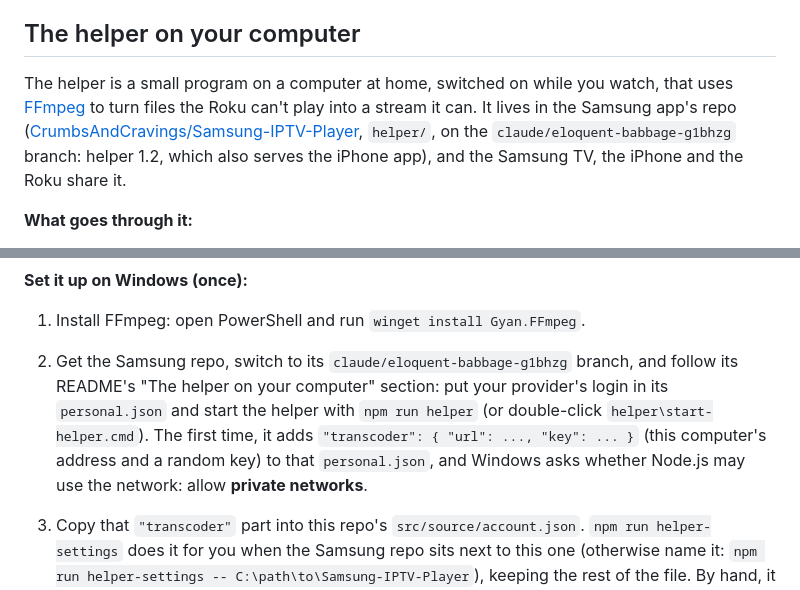
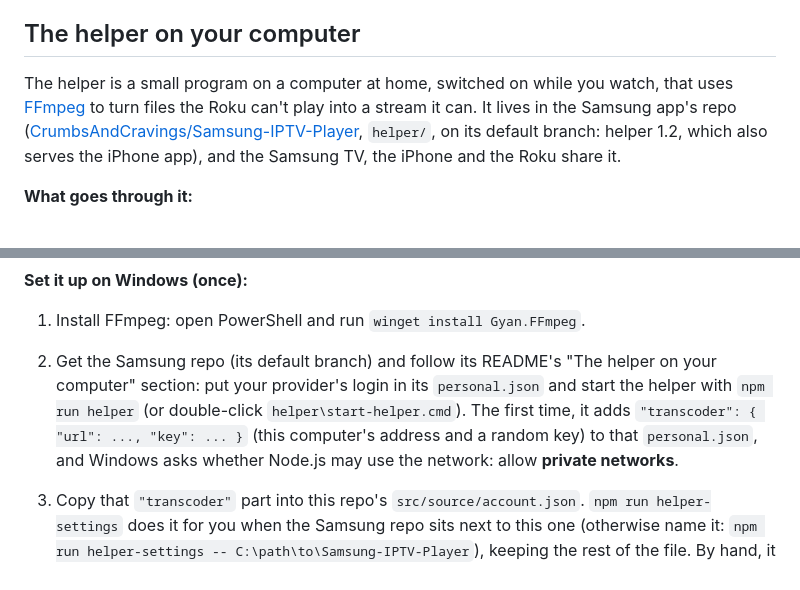
Before and after one commit to CrumbsAndCravings/roku-iptv-player, a Markdown page: README.md, 2 parts joined by grey strips. Drawn GitHub-style.

Commit message:
Docs: the helper is on the Samsung repo's default branch
The helper 1.2 branch is merged there, so the setup steps no longer name
a work branch.

Co-Authored-By: Claude Opus 5.5 <noreply@anthropic.com>
Claude-Session: https://claude.ai/code/session_01AqSg1TbijrwQveFUqLhkMs

````diff
--- a/README.md
+++ b/README.md
@@ -41,7 +41,7 @@ For other failures the player retries once without a format hint, then shows wha
 
 ## The helper on your computer
 
-The helper is a small program on a computer at home, switched on while you watch, that uses [FFmpeg](https://ffmpeg.org) to turn files the Roku can't play into a stream it can. It lives in the Samsung app's repo ([CrumbsAndCravings/Samsung-IPTV-Player](https://github.com/CrumbsAndCravings/Samsung-IPTV-Player), `helper/`, on the `claude/eloquent-babbage-g1bhzg` branch: helper 1.2, which also serves the iPhone app), and the Samsung TV, the iPhone and the Roku share it.
+The helper is a small program on a computer at home, switched on while you watch, that uses [FFmpeg](https://ffmpeg.org) to turn files the Roku can't play into a stream it can. It lives in the Samsung app's repo ([CrumbsAndCravings/Samsung-IPTV-Player](https://github.com/CrumbsAndCravings/Samsung-IPTV-Player), `helper/`, on its default branch: helper 1.2, which also serves the iPhone app), and the Samsung TV, the iPhone and the Roku share it.
 
 **What goes through it:**
 
@@ -62,7 +62,7 @@ The helper is a small program on a computer at home, switched on while you watch
 **Set it up on Windows (once):**
 
 1. Install FFmpeg: open PowerShell and run `winget install Gyan.FFmpeg`.
-2. Get the Samsung repo, switch to its `claude/eloquent-babbage-g1bhzg` branch, and follow its README's "The helper on your computer" section: put your provider's login in its `personal.json` and start the helper with `npm run helper` (or double-click `helper\start-helper.cmd`). The first time, it adds `"transcoder": { "url": ..., "key": ... }` (this computer's address and a random key) to that `personal.json`, and Windows asks whether Node.js may use the network: allow **private networks**.
+2. Get the Samsung repo (its default branch) and follow its README's "The helper on your computer" section: put your provider's login in its `personal.json` and start the helper with `npm run helper` (or double-click `helper\start-helper.cmd`). The first time, it adds `"transcoder": { "url": ..., "key": ... }` (this computer's address and a random key) to that `personal.json`, and Windows asks whether Node.js may use the network: allow **private networks**.
 3. Copy that `"transcoder"` part into this repo's `src/source/account.json`. `npm run helper-settings` does it for you when the Samsung repo sits next to this one (otherwise name it: `npm run helper-settings -- C:\path\to\Samsung-IPTV-Player`), keeping the rest of the file. By hand, it goes next to your login:
 
    ```json
````
Also changed, not shown: docs/features.md (+1 -1 lines).
